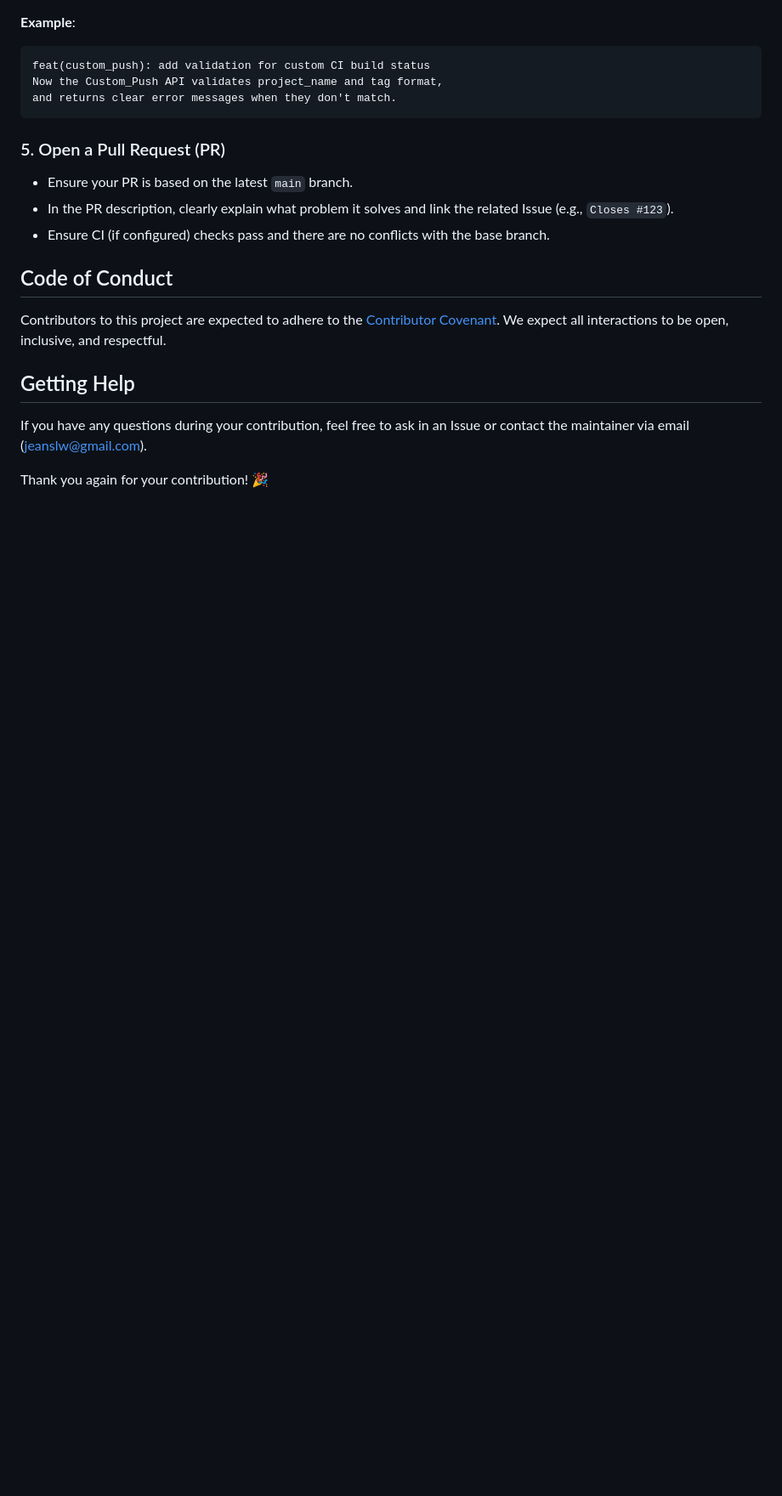
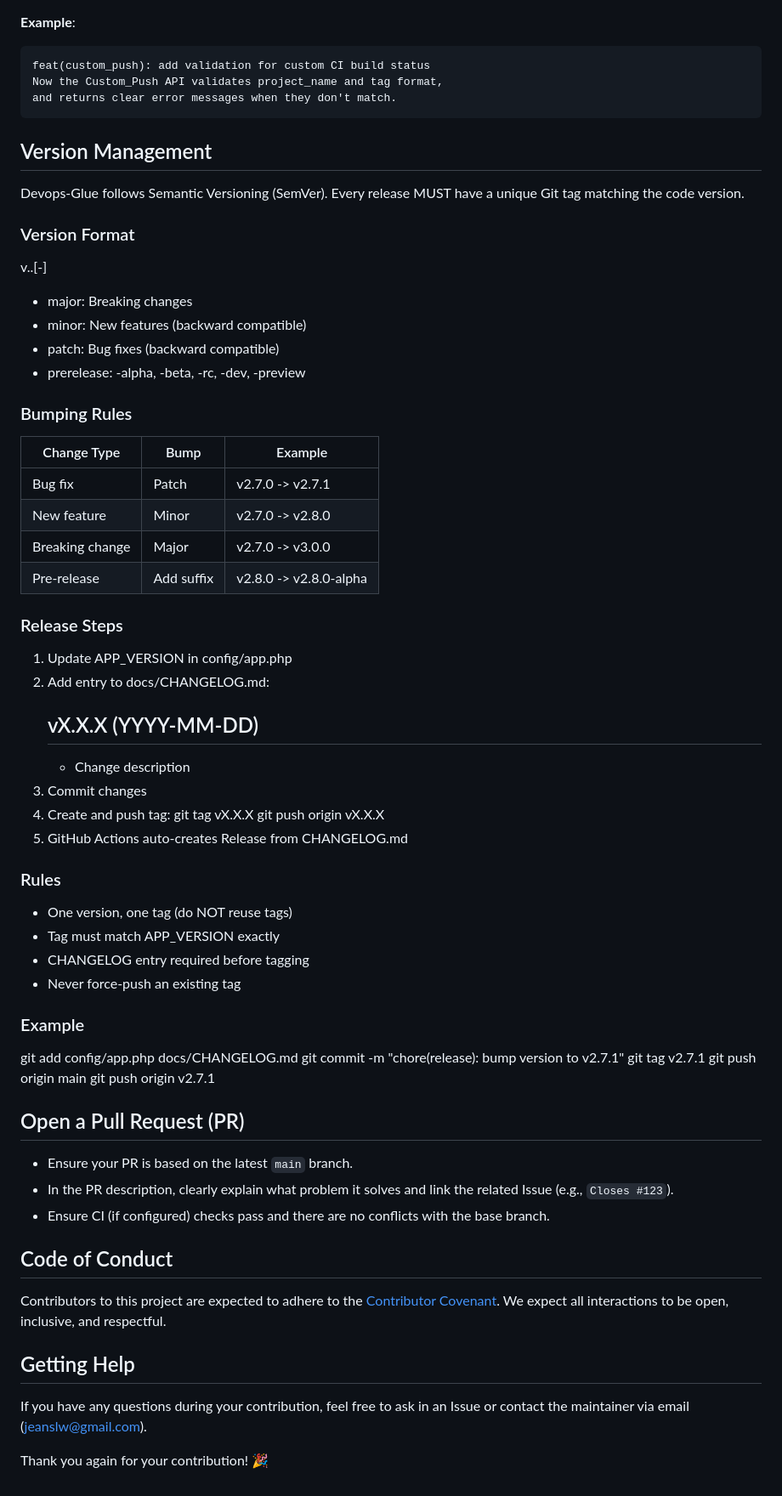
Before and after one commit to jeanslw/Devops-Glue, a Markdown page: CONTRIBUTING.md, the part around the change. Shown at 85% size. GitHub-like rendering; blank space fills up the shorter version.

```diff
--- a/CONTRIBUTING.md
+++ b/CONTRIBUTING.md
@@ -79,7 +79,57 @@ Following the **Conventional Commits** specification is highly recommended:
     Now the Custom_Push API validates project_name and tag format,
     and returns clear error messages when they don't match.
 
-### 5. Open a Pull Request (PR)
+##  Version Management
+
+Devops-Glue follows Semantic Versioning (SemVer). Every release MUST have a unique Git tag matching the code version.
+
+### Version Format
+
+v<major>.<minor>.<patch>[-<prerelease>]
+
+- major: Breaking changes
+- minor: New features (backward compatible)
+- patch: Bug fixes (backward compatible)
+- prerelease: -alpha, -beta, -rc, -dev, -preview
+
+###  Bumping Rules
+
+| Change Type | Bump | Example |
+|-------------|------|---------|
+| Bug fix | Patch | v2.7.0 -> v2.7.1 |
+| New feature | Minor | v2.7.0 -> v2.8.0 |
+| Breaking change | Major | v2.7.0 -> v3.0.0 |
+| Pre-release | Add suffix | v2.8.0 -> v2.8.0-alpha |
+
+### Release Steps
+
+1. Update APP_VERSION in config/app.php
+2. Add entry to docs/CHANGELOG.md:
+   ## vX.X.X (YYYY-MM-DD)
+   - Change description
+3. Commit changes
+4. Create and push tag:
+   git tag vX.X.X
+   git push origin vX.X.X
+5. GitHub Actions auto-creates Release from CHANGELOG.md
+
+### Rules
+
+- One version, one tag (do NOT reuse tags)
+- Tag must match APP_VERSION exactly
+- CHANGELOG entry required before tagging
+- Never force-push an existing tag
+
+### Example
+
+git add config/app.php docs/CHANGELOG.md
+git commit -m "chore(release): bump version to v2.7.1"
+git tag v2.7.1
+git push origin main
+git push origin v2.7.1
+
+
+##  Open a Pull Request (PR)
 
 - Ensure your PR is based on the latest `main` branch.
 - In the PR description, clearly explain what problem it solves and link the related Issue (e.g., `Closes #123`).
```
Also changed, not shown: CONTRIBUTING_ZH-CN.md (+51 -3 lines).
